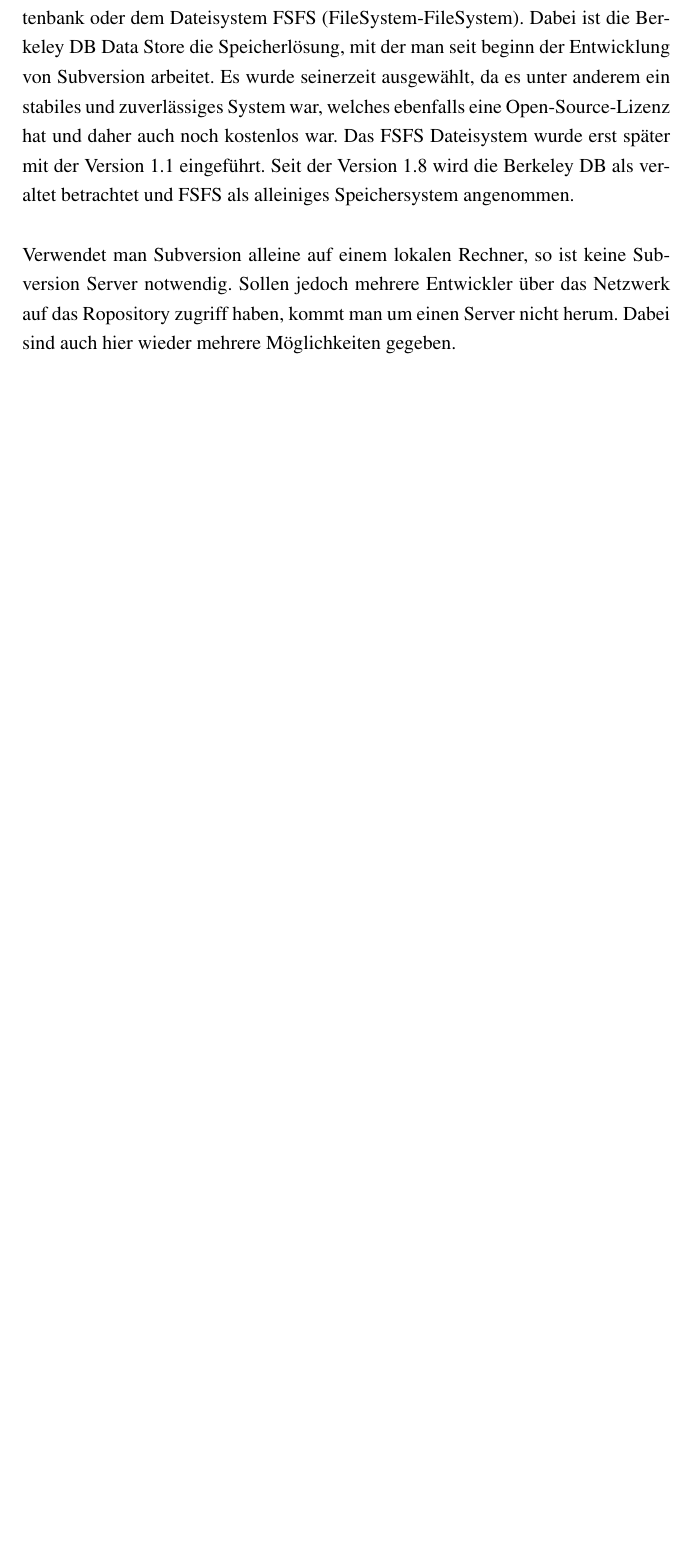
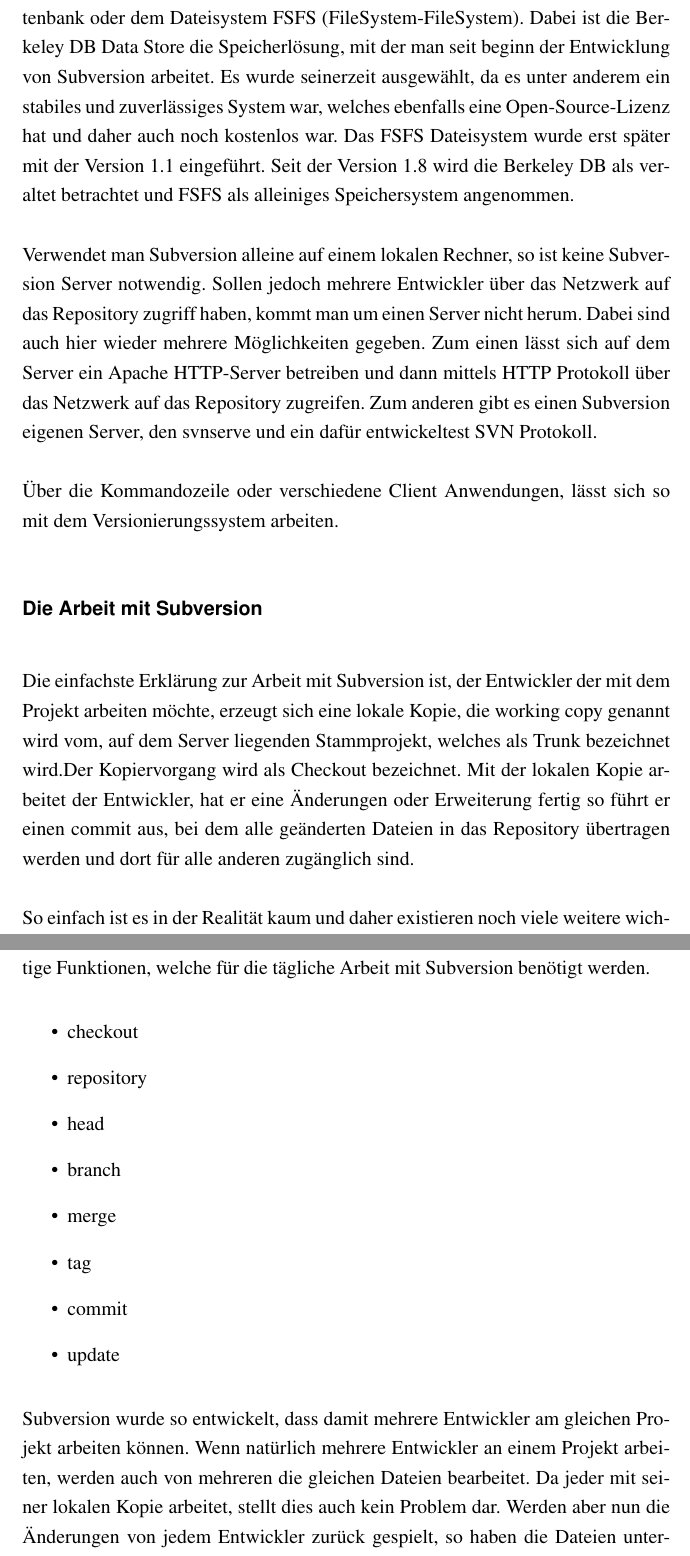
Before and after one commit to RMH1993/Arbeit, a LaTeX thesis (thesis.tex, which reads Versionskontrolle.tex): part of page 15 of 34 before the commit and two parts of pages 15 and 16 of 35 after it, the two joined at a grey line, cut so that both start at the same text, the shorter picture padded with empty space. Compiled offline with pdfLaTeX.

Commit message:
20052016 1357

```diff
--- a/Versionskontrolle.tex
+++ b/Versionskontrolle.tex
@@ -61,6 +61,29 @@
 
 Auf dem Server werden die Daten des Repository entweder in einer Berkeley Datenbank oder dem Dateisystem FSFS (FileSystem-FileSystem). Dabei ist die Berkeley DB Data Store die Speicherlösung, mit der man seit beginn der Entwicklung von Subversion arbeitet. Es wurde seinerzeit ausgewählt, da es unter anderem ein stabiles und zuverlässiges System war, welches ebenfalls eine Open-Source-Lizenz hat und daher auch noch kostenlos war. Das FSFS Dateisystem wurde erst später mit der Version 1.1 eingeführt. Seit der Version 1.8 wird die Berkeley DB als veraltet betrachtet und FSFS als alleiniges Speichersystem angenommen.
 
-Verwendet man Subversion alleine auf einem lokalen Rechner, so ist keine Subversion Server notwendig. Sollen jedoch mehrere Entwickler über das Netzwerk auf das Ropository zugriff haben, kommt man um einen Server nicht herum. Dabei sind auch hier wieder mehrere Möglichkeiten gegeben.
+Verwendet man Subversion alleine auf einem lokalen Rechner, so ist keine Subversion Server notwendig. Sollen jedoch mehrere Entwickler über das Netzwerk auf das Repository zugriff haben, kommt man um einen Server nicht herum. Dabei sind auch hier wieder mehrere Möglichkeiten gegeben. Zum einen lässt sich auf dem Server ein Apache HTTP-Server betreiben und dann mittels HTTP Protokoll über das Netzwerk auf das Repository zugreifen. Zum anderen gibt es einen Subversion eigenen Server, den svnserve und ein dafür entwickeltest SVN Protokoll.
+
+Über die Kommandozeile oder verschiedene Client Anwendungen, lässt sich so mit dem Versionierungssystem arbeiten.
+
+\subsubsection{Die Arbeit mit Subversion}
+
+Die einfachste Erklärung zur Arbeit mit Subversion ist, der Entwickler der mit dem Projekt arbeiten möchte, erzeugt sich eine lokale Kopie, die working copy genannt wird vom, auf dem Server liegenden Stammprojekt, welches als Trunk bezeichnet wird.Der Kopiervorgang wird als Checkout bezeichnet. Mit der lokalen Kopie arbeitet der Entwickler, hat er eine Änderungen oder Erweiterung fertig so führt er einen commit aus, bei dem alle geänderten Dateien in das Repository übertragen werden und dort für alle anderen zugänglich sind.
+
+So einfach ist es in der Realität kaum und daher existieren noch viele weitere wichtige Funktionen, welche für die tägliche Arbeit mit Subversion benötigt werden.
+
+\begin{itemize}
+\itemsep-8pt
+\item checkout
+\item repository
+\item head
+\item branch
+\item merge
+\item tag
+\item commit
+\item update
+\end{itemize}
+
+Subversion wurde so entwickelt, dass damit mehrere Entwickler am gleichen Projekt arbeiten können. Wenn natürlich mehrere Entwickler an einem Projekt arbeiten, werden auch von mehreren die gleichen Dateien bearbeitet. Da jeder mit seiner lokalen Kopie arbeitet, stellt dies auch kein Problem dar. Werden aber nun die Änderungen von jedem Entwickler zurück gespielt, so haben die Dateien unterschiedliche stände. Haben alle Entwickler an unterschiedlichen Stellen einer Datei Änderungen durchgeführt, so führt der Server die Änderungen zusammen. Dieser Vorgang nennt sich mergen. Wurden die Dateien jedoch an gleicher Stelle geändert, so entsteht ein Konflikt, der Commit wird mit einer Fehlermeldung abgebrochen.
+Der Entwickler muss nun schauen, was die Unterschiede beider Versionen ist und diesen Konflikt beheben, es kann erforderlich sein, dass er sich mit dem anderen Entwickler in Verbindung setzt, der die Datei vor Ihm bearbeitet hat.
 
 \subsection{Git}
```
Also changed, not shown: thesis.pdf, Versionskontrolle.tex (2 more changed lines), 11 other files.
